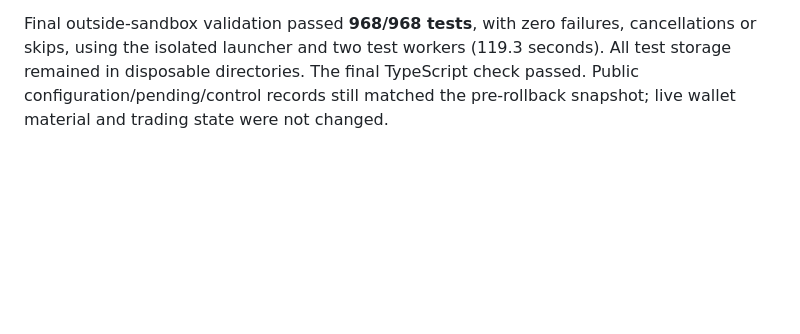
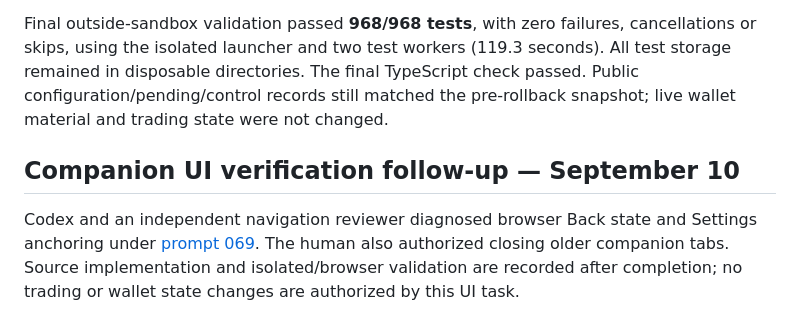
Before and after one commit to A1igator/rebalance, a Markdown page: docs/AI_USAGE.md, the part around the change. Drawn GitHub-style; blank space fills up the shorter version.

Commit message:
docs: plan companion Back and anchored Settings verification

```diff
--- a/docs/AI_USAGE.md
+++ b/docs/AI_USAGE.md
@@ -711,3 +711,8 @@ The first full isolated run inside the restricted sandbox reported 927 passes, 4
 Typecheck, Git whitespace and changed Markdown local-link checks passed. The Python skill validator could not start because its PyYAML dependency was absent; Ruby safe_load verified the restored skill's YAML frontmatter, and local skill links were checked. Public portfolio configuration/pending/control snapshots remained unchanged. No wallet keys, credentials, native Keychain items, targets, runner state or incident archives were modified.
 
 Final outside-sandbox validation passed **968/968 tests**, with zero failures, cancellations or skips, using the isolated launcher and two test workers (119.3 seconds). All test storage remained in disposable directories. The final TypeScript check passed. Public configuration/pending/control records still matched the pre-rollback snapshot; live wallet material and trading state were not changed.
+
+
+## Companion UI verification follow-up — September 10
+
+Codex and an independent navigation reviewer diagnosed browser Back state and Settings anchoring under [prompt 069](prompts/069-companion-ui-verification.md). The human also authorized closing older companion tabs. Source implementation and isolated/browser validation are recorded after completion; no trading or wallet state changes are authorized by this UI task.
```
Also changed, not shown: docs/prompts/069-companion-ui-verification.md (added, +24 -0 lines).
